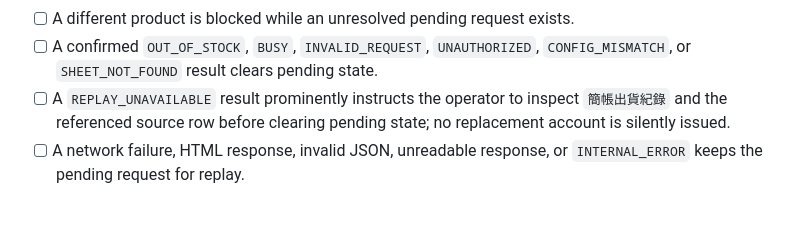
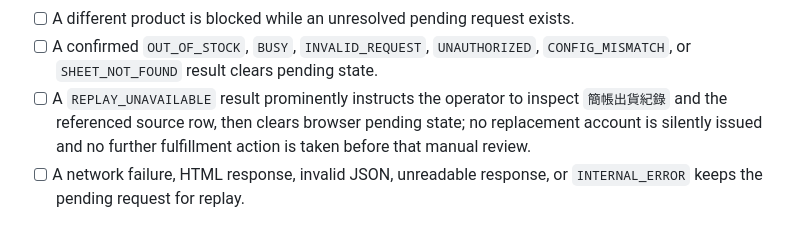
Before and after one commit to ordnance293-cyber/Pok-mon-acc, a Markdown page: docs/manual-tests/simple-account-auto-fulfillment.md, the part around the change. Drawn GitHub-style.

```diff
--- a/docs/manual-tests/simple-account-auto-fulfillment.md
+++ b/docs/manual-tests/simple-account-auto-fulfillment.md
@@ -74,8 +74,9 @@ earlier incomplete or partially colored row, and a later complete white row.
 - [ ] A confirmed `OUT_OF_STOCK`, `BUSY`, `INVALID_REQUEST`, `UNAUTHORIZED`,
       `CONFIG_MISMATCH`, or `SHEET_NOT_FOUND` result clears pending state.
 - [ ] A `REPLAY_UNAVAILABLE` result prominently instructs the operator to
-      inspect `簡帳出貨紀錄` and the referenced source row before clearing
-      pending state; no replacement account is silently issued.
+      inspect `簡帳出貨紀錄` and the referenced source row, then clears browser
+      pending state; no replacement account is silently issued and no further
+      fulfillment action is taken before that manual review.
 - [ ] A network failure, HTML response, invalid JSON, unreadable response, or
       `INTERNAL_ERROR` keeps the pending request for replay.
 
```
Also changed, not shown: apps-script/simple-account-fulfillment/README.md (+7 -5 lines).
